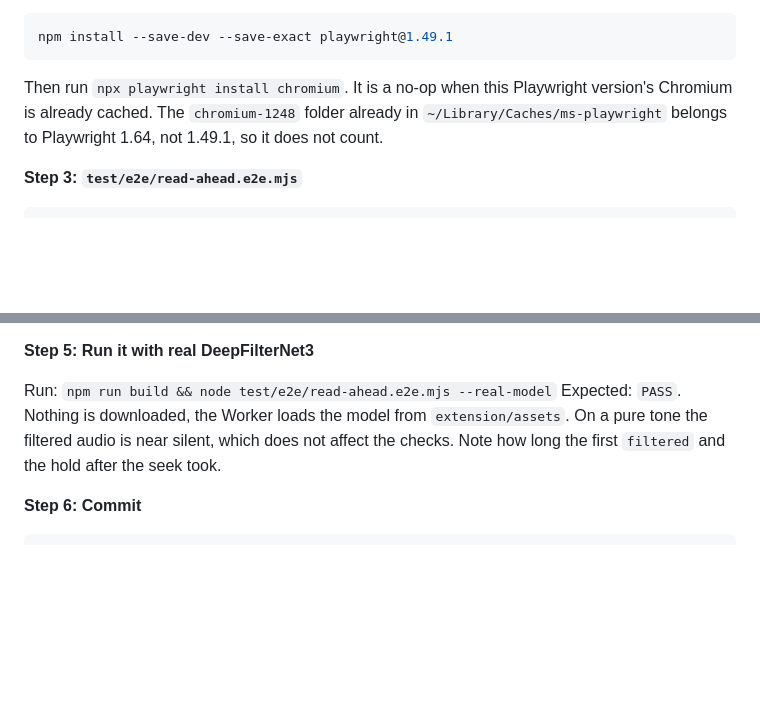
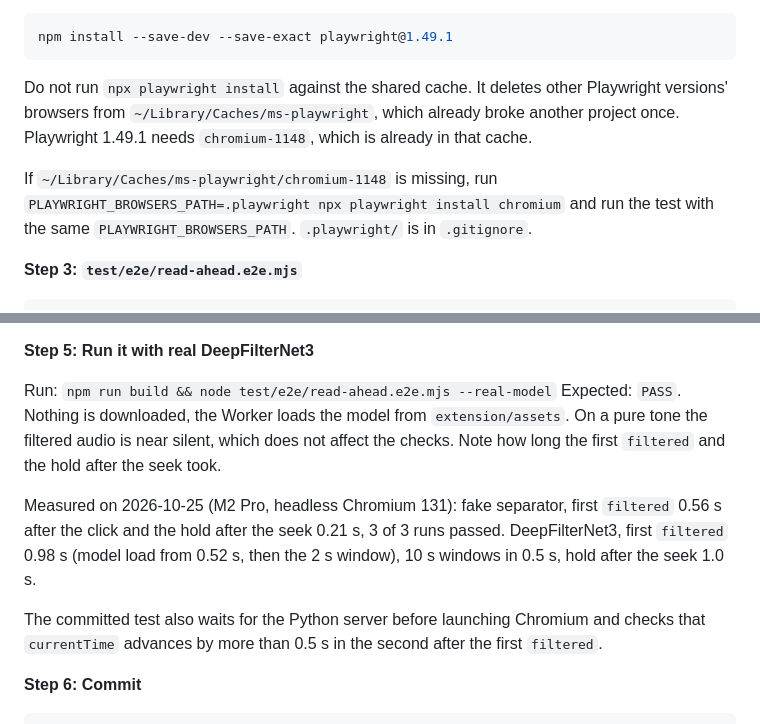
Before and after one commit to HighWatersDev/music-filter, a Markdown page: docs/plans/2026-10-25-read-ahead-pipeline.md, 2 parts joined by grey strips. Drawn GitHub-style; blank space fills up the shorter version.

Commit message:
docs: keep Playwright off the shared browser cache and record e2e timings
Co-Authored-By: Claude Opus 5.5 <noreply@anthropic.com>

````diff
--- a/docs/plans/2026-10-25-read-ahead-pipeline.md
+++ b/docs/plans/2026-10-25-read-ahead-pipeline.md
@@ -2763,7 +2763,9 @@ git commit -m "feat(extension): read-ahead content script with scheduler and pau
 npm install --save-dev --save-exact playwright@1.49.1
 ```
 
-Then run `npx playwright install chromium`. It is a no-op when this Playwright version's Chromium is already cached. The `chromium-1248` folder already in `~/Library/Caches/ms-playwright` belongs to Playwright 1.64, not 1.49.1, so it does not count.
+Do not run `npx playwright install` against the shared cache. It deletes other Playwright versions' browsers from `~/Library/Caches/ms-playwright`, which already broke another project once. Playwright 1.49.1 needs `chromium-1148`, which is already in that cache.
+
+If `~/Library/Caches/ms-playwright/chromium-1148` is missing, run `PLAYWRIGHT_BROWSERS_PATH=.playwright npx playwright install chromium` and run the test with the same `PLAYWRIGHT_BROWSERS_PATH`. `.playwright/` is in `.gitignore`.
 
 **Step 3: `test/e2e/read-ahead.e2e.mjs`**
 
@@ -2892,6 +2894,10 @@ Expected: logs `filtered {...}`, `held then resumed after seek {...} [ 'filterin
 Run: `npm run build && node test/e2e/read-ahead.e2e.mjs --real-model`
 Expected: `PASS`. Nothing is downloaded, the Worker loads the model from `extension/assets`. On a pure tone the filtered audio is near silent, which does not affect the checks. Note how long the first `filtered` and the hold after the seek took.
 
+Measured on 2026-10-25 (M2 Pro, headless Chromium 131): fake separator, first `filtered` 0.56 s after the click and the hold after the seek 0.21 s, 3 of 3 runs passed. DeepFilterNet3, first `filtered` 0.98 s (model load from 0.52 s, then the 2 s window), 10 s windows in 0.5 s, hold after the seek 1.0 s.
+
+The committed test also waits for the Python server before launching Chromium and checks that `currentTime` advances by more than 0.5 s in the second after the first `filtered`.
+
 **Step 6: Commit**
 
 ```bash
````
